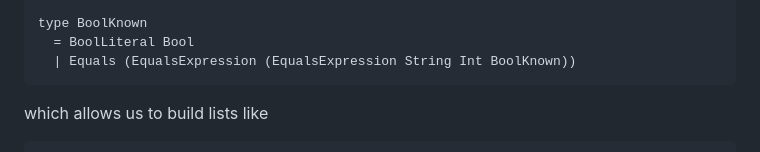
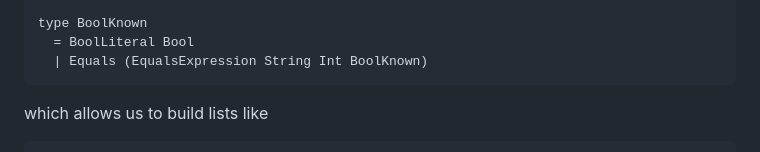
Before and after one commit to lue-bird/blog, a Markdown page: A safer AST?.md, the part around the change. Rendered like a GitHub page.

Commit message:
Remove unnecessary EqualsExpression

````diff
--- a/A safer AST?.md
+++ b/A safer AST?.md
@@ -93,7 +93,7 @@ type ListExpression string int bool
 
 type BoolKnown
   = BoolLiteral Bool
-  | Equals (EqualsExpression (EqualsExpression String Int BoolKnown))
+  | Equals (EqualsExpression String Int BoolKnown)
 ```
 
 which allows us to build lists like
````
